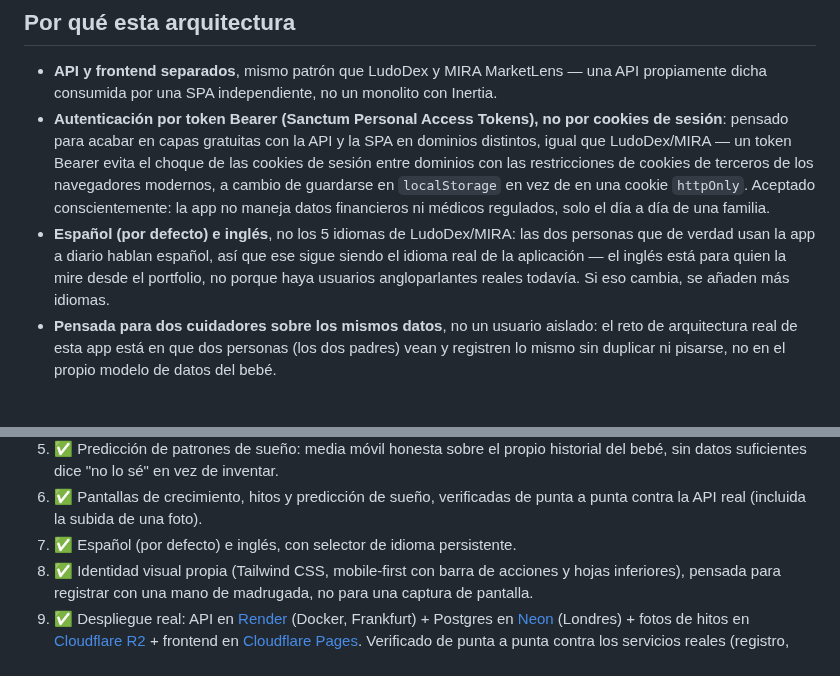
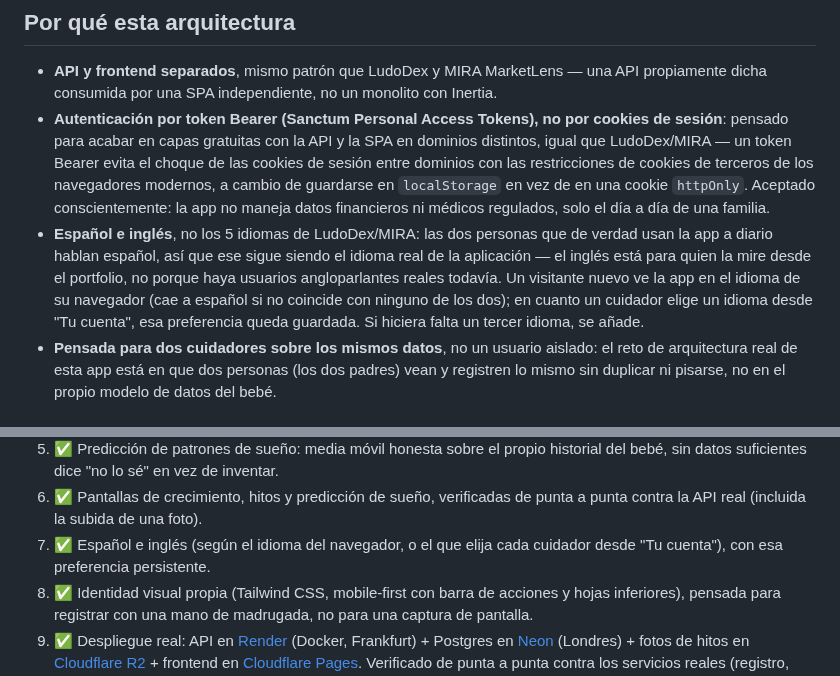
Before and after one commit to OdeiRZ/PequeDex, a Markdown page: README.md, 2 parts joined by grey strips. Rendered like a GitHub page.

Commit message:
Actualizar el README raiz sobre el idioma por defecto
Hallazgo de auditoria de documentacion: el README raiz seguia diciendo
que espanol es el idioma "por defecto" (forzado), pero
getStoredLocale() ya no lo fuerza - cae al idioma del navegador cuando
no hay ninguna preferencia guardada, y solo respeta lo guardado una vez
que el cuidador lo cambia desde "Tu cuenta" (cambio ya documentado
correctamente en el CHANGELOG, pero nunca reflejado aqui). Corregidas
las dos menciones (arquitectura e Hito 7).

```diff
--- a/README.md
+++ b/README.md
@@ -41,11 +41,15 @@ Repo único con dos aplicaciones independientes, cada una con su propio
   cambio de guardarse en `localStorage` en vez de en una cookie `httpOnly`.
   Aceptado conscientemente: la app no maneja datos financieros ni médicos
   regulados, solo el día a día de una familia.
-- **Español (por defecto) e inglés**, no los 5 idiomas de LudoDex/MIRA:
-  las dos personas que de verdad usan la app a diario hablan español,
-  así que ese sigue siendo el idioma real de la aplicación — el inglés
-  está para quien la mire desde el portfolio, no porque haya usuarios
-  angloparlantes reales todavía. Si eso cambia, se añaden más idiomas.
+- **Español e inglés**, no los 5 idiomas de LudoDex/MIRA: las dos
+  personas que de verdad usan la app a diario hablan español, así que
+  ese sigue siendo el idioma real de la aplicación — el inglés está
+  para quien la mire desde el portfolio, no porque haya usuarios
+  angloparlantes reales todavía. Un visitante nuevo ve la app en el
+  idioma de su navegador (cae a español si no coincide con ninguno de
+  los dos); en cuanto un cuidador elige un idioma desde "Tu cuenta",
+  esa preferencia queda guardada. Si hiciera falta un tercer idioma, se
+  añade.
 - **Pensada para dos cuidadores sobre los mismos datos**, no un usuario
   aislado: el reto de arquitectura real de esta app está en que dos
   personas (los dos padres) vean y registren lo mismo sin duplicar ni
@@ -68,7 +72,8 @@ Repo único con dos aplicaciones independientes, cada una con su propio
    vez de inventar.
 6. ✅ Pantallas de crecimiento, hitos y predicción de sueño, verificadas
    de punta a punta contra la API real (incluida la subida de una foto).
-7. ✅ Español (por defecto) e inglés, con selector de idioma persistente.
+7. ✅ Español e inglés (según el idioma del navegador, o el que elija
+   cada cuidador desde "Tu cuenta"), con esa preferencia persistente.
 8. ✅ Identidad visual propia (Tailwind CSS, mobile-first con barra de
    acciones y hojas inferiores), pensada para registrar con una mano de
    madrugada, no para una captura de pantalla.
```
